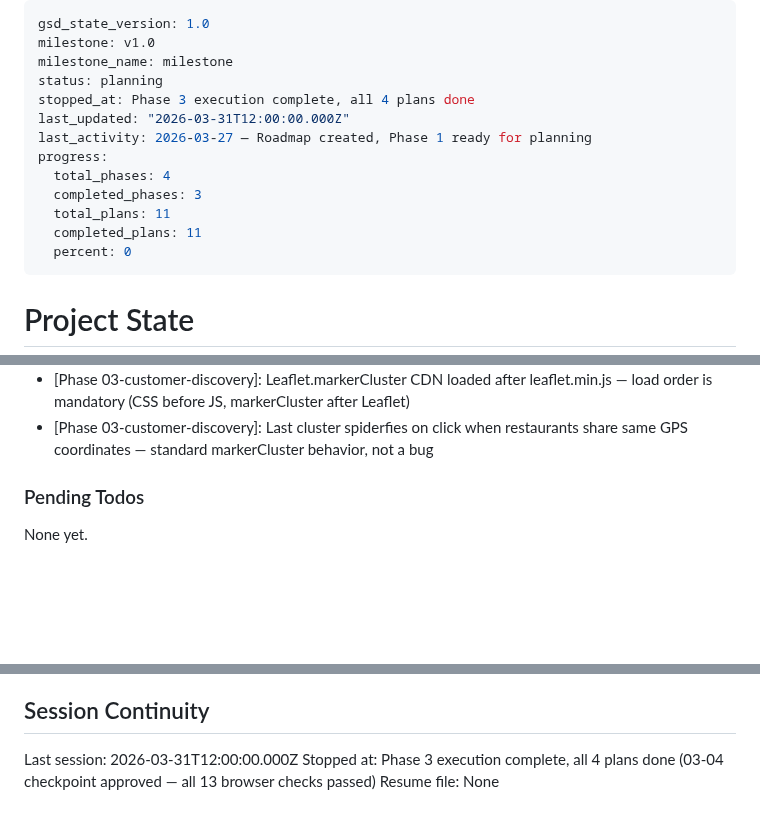
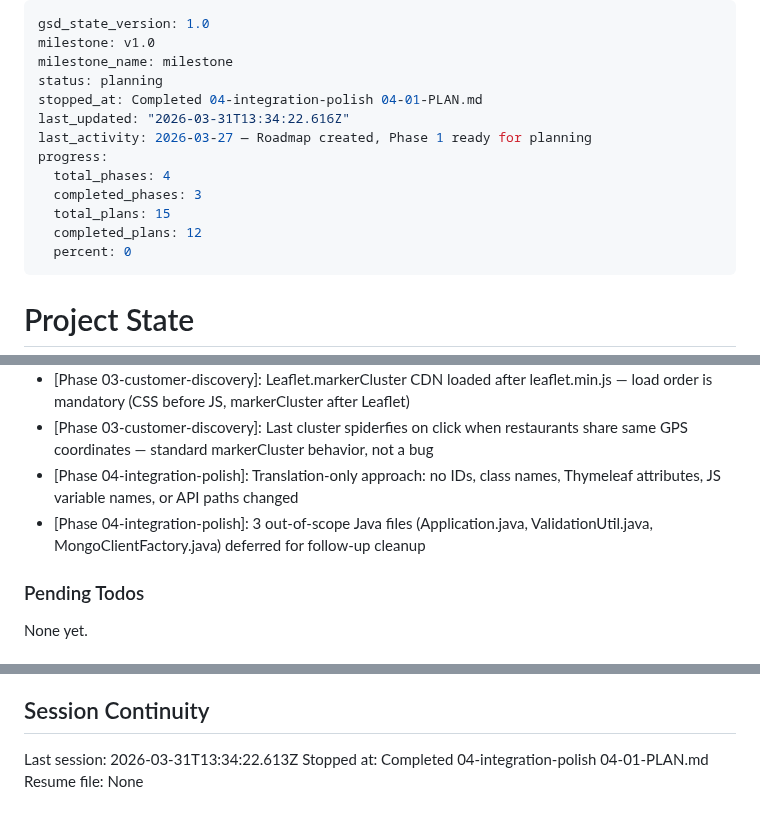
Before and after one commit to St4r4x/restaurant-analytics, a Markdown page: .planning/STATE.md, 3 parts joined by grey strips. Drawn GitHub-style; blank space fills up the shorter version.

Commit message:
docs(04-01): complete translate-to-english plan - Tasks 1-2 done, all French text removed

```diff
--- a/.planning/STATE.md
+++ b/.planning/STATE.md
@@ -3,14 +3,14 @@ gsd_state_version: 1.0
 milestone: v1.0
 milestone_name: milestone
 status: planning
-stopped_at: Phase 3 execution complete, all 4 plans done
-last_updated: "2026-03-31T12:00:00.000Z"
+stopped_at: Completed 04-integration-polish 04-01-PLAN.md
+last_updated: "2026-03-31T13:34:22.616Z"
 last_activity: 2026-03-27 — Roadmap created, Phase 1 ready for planning
 progress:
   total_phases: 4
   completed_phases: 3
-  total_plans: 11
-  completed_plans: 11
+  total_plans: 15
+  completed_plans: 12
   percent: 0
 ---
 
@@ -100,6 +101,8 @@ Recent decisions affecting current work:
 - [Phase 03-customer-discovery]: restaurant.html and inspection-map.html are now public pages — auth guard removed from page load; authentication only triggers on bookmark button click
 - [Phase 03-customer-discovery]: Leaflet.markerCluster CDN loaded after leaflet.min.js — load order is mandatory (CSS before JS, markerCluster after Leaflet)
 - [Phase 03-customer-discovery]: Last cluster spiderfies on click when restaurants share same GPS coordinates — standard markerCluster behavior, not a bug
+- [Phase 04-integration-polish]: Translation-only approach: no IDs, class names, Thymeleaf attributes, JS variable names, or API paths changed
+- [Phase 04-integration-polish]: 3 out-of-scope Java files (Application.java, ValidationUtil.java, MongoClientFactory.java) deferred for follow-up cleanup
 
 ### Pending Todos
 
@@ -114,6 +117,6 @@ None yet.
 
 ## Session Continuity
 
-Last session: 2026-03-31T12:00:00.000Z
-Stopped at: Phase 3 execution complete, all 4 plans done (03-04 checkpoint approved — all 13 browser checks passed)
+Last session: 2026-03-31T13:34:22.613Z
+Stopped at: Completed 04-integration-polish 04-01-PLAN.md
 Resume file: None
```
Also changed, not shown: other parts of .planning/STATE.md (+1 -0 lines), .planning/ROADMAP.md (+1 -1 lines), 1 other file.
